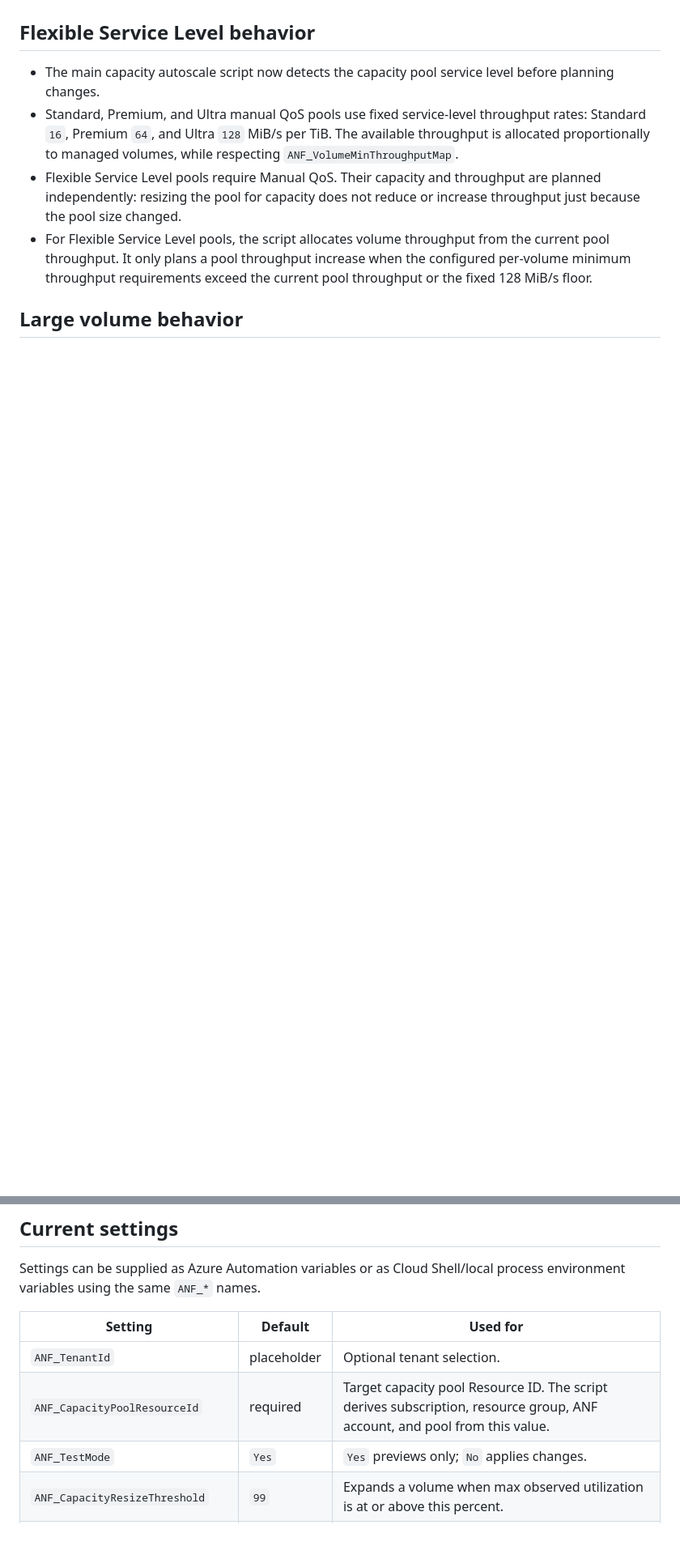
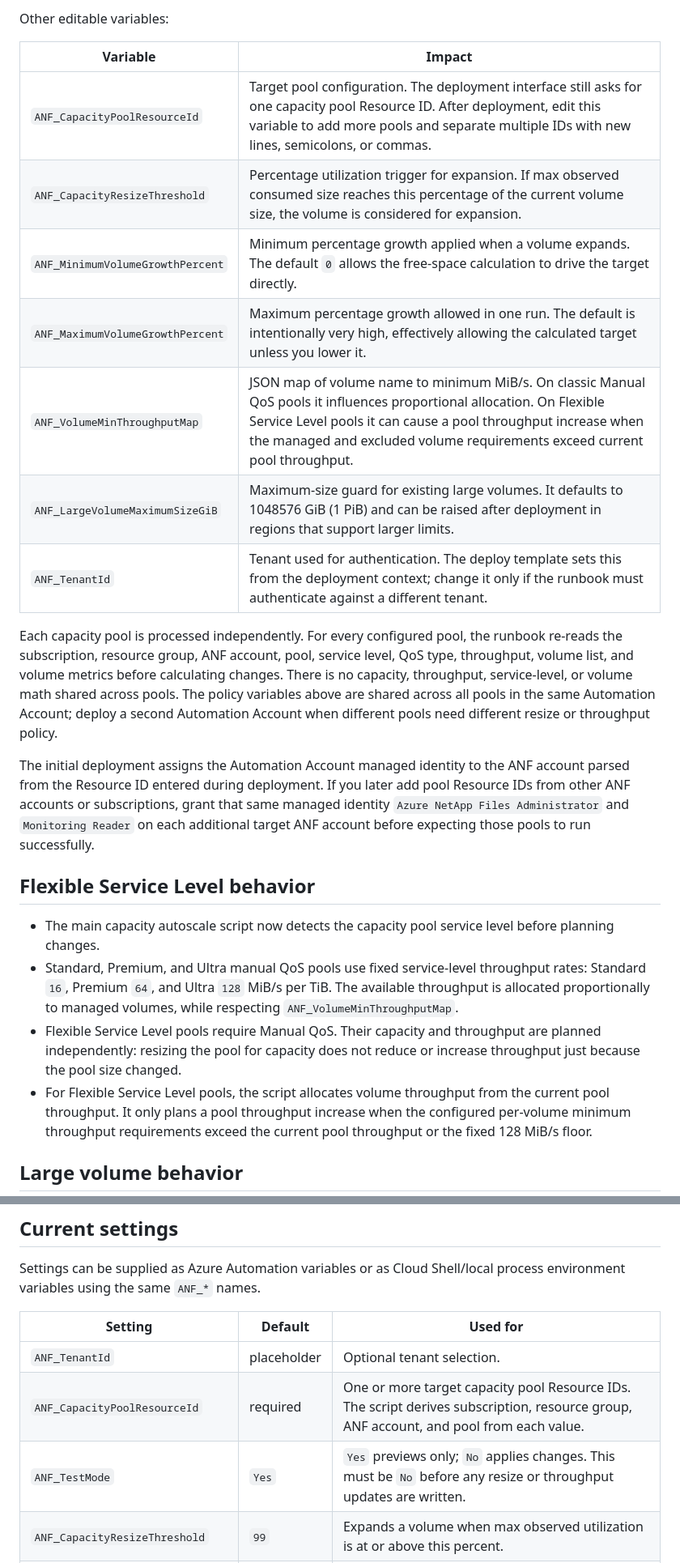
Before and after one commit to tvanroo/public-anf-toolbox, a Markdown page: ANF Capacity Autoscale/README.md, 2 parts joined by grey strips. Shown at 81% size. GitHub-like rendering; blank space fills up the shorter version.

```diff
--- a/ANF Capacity Autoscale/README.md
+++ b/ANF Capacity Autoscale/README.md
@@ -27,3 +41,19 @@ The deployer must be allowed to deploy into the target ANF account resource grou
+Other editable variables:
+
+| Variable | Impact |
+| --- | --- |
+| `ANF_CapacityPoolResourceId` | Target pool configuration. The deployment interface still asks for one capacity pool Resource ID. After deployment, edit this variable to add more pools and separate multiple IDs with new lines, semicolons, or commas. |
+| `ANF_CapacityResizeThreshold` | Percentage utilization trigger for expansion. If max observed consumed size reaches this percentage of the current volume size, the volume is considered for expansion. |
+| `ANF_MinimumVolumeGrowthPercent` | Minimum percentage growth applied when a volume expands. The default `0` allows the free-space calculation to drive the target directly. |
+| `ANF_MaximumVolumeGrowthPercent` | Maximum percentage growth allowed in one run. The default is intentionally very high, effectively allowing the calculated target unless you lower it. |
+| `ANF_VolumeMinThroughputMap` | JSON map of volume name to minimum MiB/s. On classic Manual QoS pools it influences proportional allocation. On Flexible Service Level pools it can cause a pool throughput increase when the managed and excluded volume requirements exceed current pool throughput. |
+| `ANF_LargeVolumeMaximumSizeGiB` | Maximum-size guard for existing large volumes. It defaults to 1048576 GiB (1 PiB) and can be raised after deployment in regions that support larger limits. |
+| `ANF_TenantId` | Tenant used for authentication. The deploy template sets this from the deployment context; change it only if the runbook must authenticate against a different tenant. |
+
+Each capacity pool is processed independently. For every configured pool, the runbook re-reads the subscription, resource group, ANF account, pool, service level, QoS type, throughput, volume list, and volume metrics before calculating changes. There is no capacity, throughput, service-level, or volume math shared across pools. The policy variables above are shared across all pools in the same Automation Account; deploy a second Automation Account when different pools need different resize or throughput policy.
+
+The initial deployment assigns the Automation Account managed identity to the ANF account parsed from the Resource ID entered during deployment. If you later add pool Resource IDs from other ANF accounts or subscriptions, grant that same managed identity `Azure NetApp Files Administrator` and `Monitoring Reader` on each additional target ANF account before expecting those pools to run successfully.
+
 ## Flexible Service Level behavior
 
 - The main capacity autoscale script now detects the capacity pool service level before planning changes.
@@ -47,8 +77,8 @@ Settings can be supplied as Azure Automation variables or as Cloud Shell/local p
 | Setting | Default | Used for |
 | --- | --- | --- |
 | `ANF_TenantId` | placeholder | Optional tenant selection. |
-| `ANF_CapacityPoolResourceId` | required | Target capacity pool Resource ID. The script derives subscription, resource group, ANF account, and pool from this value. |
-| `ANF_TestMode` | `Yes` | `Yes` previews only; `No` applies changes. |
+| `ANF_CapacityPoolResourceId` | required | One or more target capacity pool Resource IDs. The script derives subscription, resource group, ANF account, and pool from each value. |
+| `ANF_TestMode` | `Yes` | `Yes` previews only; `No` applies changes. This must be `No` before any resize or throughput updates are written. |
 | `ANF_CapacityResizeThreshold` | `99` | Expands a volume when max observed utilization is at or above this percent. |
 | `ANF_MinimumFreeSpaceGiB` | `256` | Expands a volume when free space is at or below this value; also sizes expansion/contraction targets. |
 | `ANF_MinimumVolumeGrowthPercent` | `0` | Minimum percent growth when expanding a volume. |
```
Also changed, not shown: other parts of ANF Capacity Autoscale/README.md (+14 -0 lines), ANF Capacity Autoscale/media/automation-variables.png (added), 4 other files.
